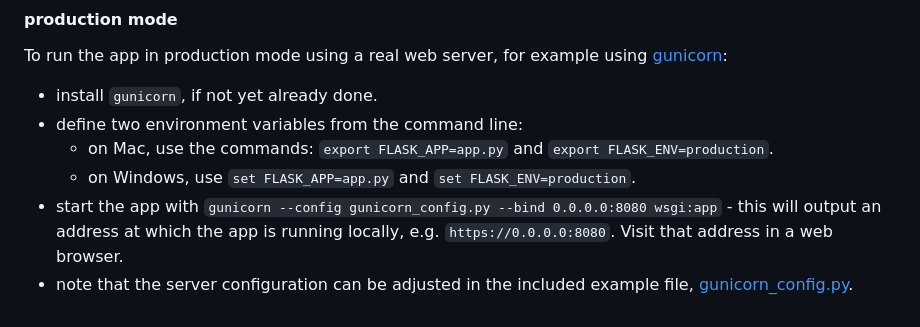
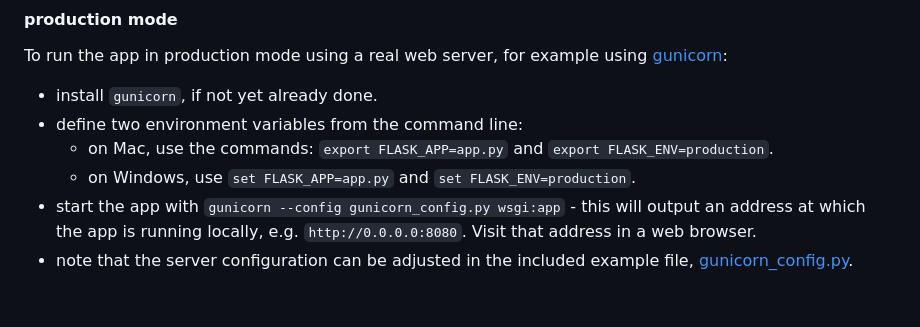
Before and after one commit to nyu-software-engineering/flask-pymongo-web-app-example, a Markdown page: README.md, the part around the change. Drawn GitHub-style.

Commit message:
removed redundant bind

```diff
--- a/README.md
+++ b/README.md
@@ -160,5 +160,5 @@ To run the app in production mode using a real web server, for example using [gu
 - define two environment variables from the command line:
   - on Mac, use the commands: `export FLASK_APP=app.py` and `export FLASK_ENV=production`.
   - on Windows, use `set FLASK_APP=app.py` and `set FLASK_ENV=production`.
-- start the app with `gunicorn --config gunicorn_config.py --bind 0.0.0.0:8080 wsgi:app` - this will output an address at which the app is running locally, e.g. `https://0.0.0.0:8080`. Visit that address in a web browser.
+- start the app with `gunicorn --config gunicorn_config.py wsgi:app` - this will output an address at which the app is running locally, e.g. `http://0.0.0.0:8080`. Visit that address in a web browser.
 - note that the server configuration can be adjusted in the included example file, [gunicorn_config.py](gunicorn_config.py).
```
